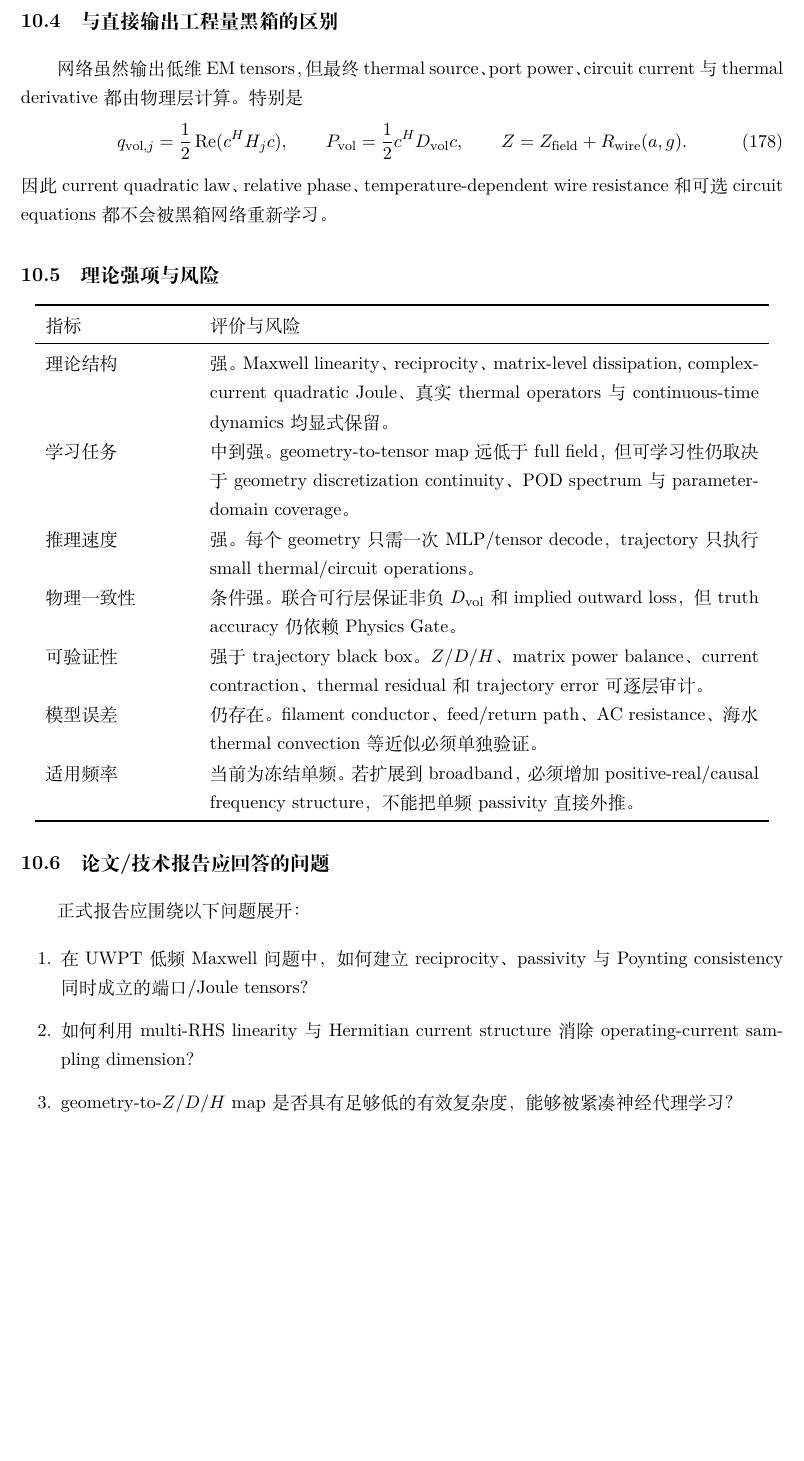
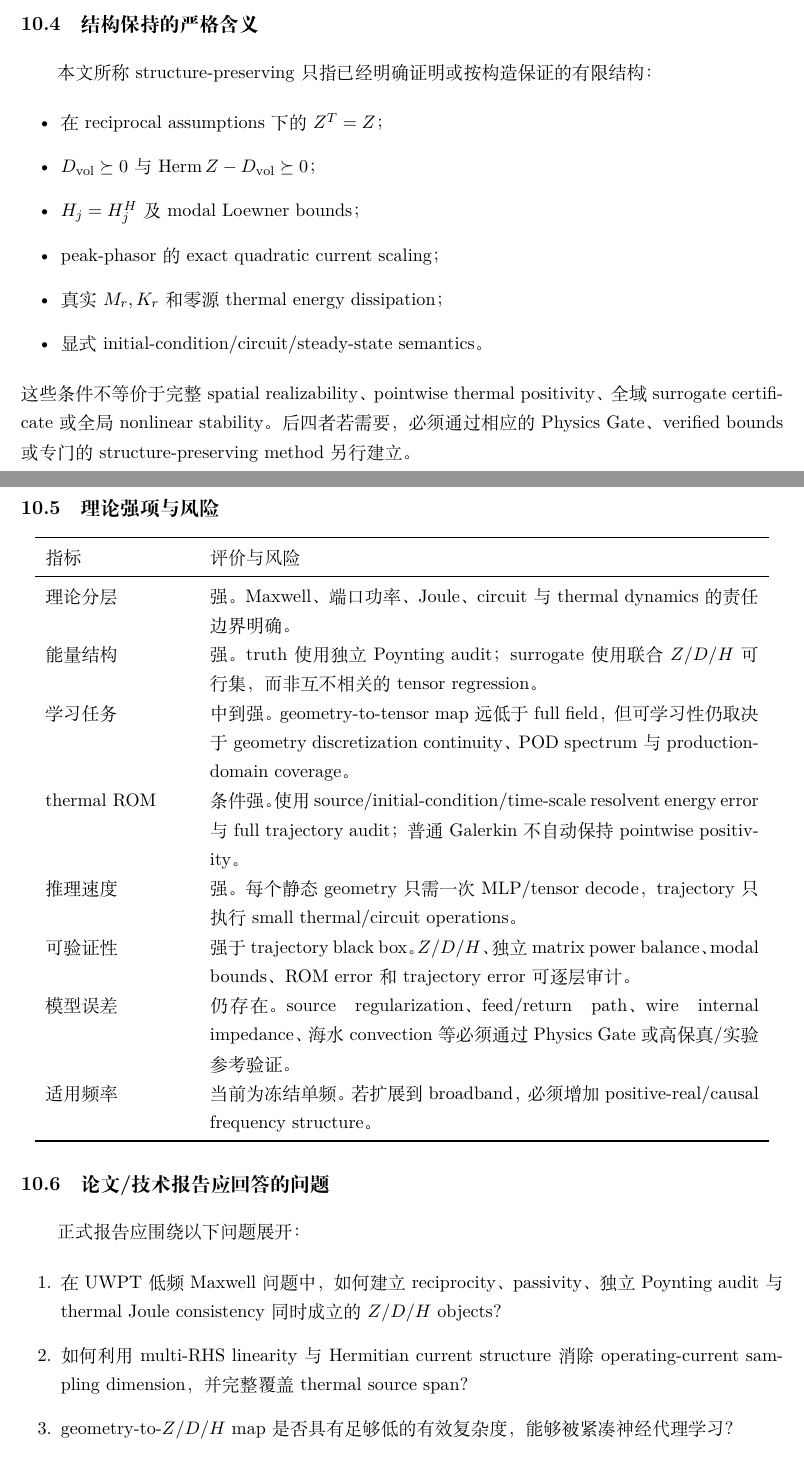
Before and after one commit to AliceThunder/SDFMPNEO, a LaTeX document (docs/neural_electrothermal_rom/main.tex, which reads docs/neural_electrothermal_rom/sections/10_innovation_and_positioning.tex): part of page 43 of 47 before the commit and two parts of pages 43 and 44 of 48 after it, the two joined at a grey line, cut at the place of the change, the shorter picture padded with empty space. Compiled offline with XeLaTeX.

Commit message:
Finalize innovation claims without overstatement

```diff
--- a/docs/neural_electrothermal_rom/sections/10_innovation_and_positioning.tex
+++ b/docs/neural_electrothermal_rom/sections/10_innovation_and_positioning.tex
@@ -37,16 +42,17 @@ g\mapsto\{Z_{\rm field},D_{\rm vol},H_j\}
 \end{equation}
 需要网络同时学习初值、时间尺度、热扩散、current scaling、circuit feedback 和稳态结构。当前方案把这些已知结构移出学习问题，只留下静态 geometry-to-tensor map，从而降低学习复杂度并提高可解释性。
 
-\subsection{与直接输出工程量黑箱的区别}
-网络虽然输出低维 EM tensors，但最终 thermal source、port power、circuit current 与 thermal derivative 都由物理层计算。特别是
-\begin{equation}
-q_{{\rm vol},j}=\frac12\operatorname{Re}(c^HH_jc),
-\qquad
-P_{\rm vol}=\frac12c^HD_{\rm vol}c,
-\qquad
-Z=Z_{\rm field}+R_{\rm wire}(a,g).
-\end{equation}
-因此 current quadratic law、relative phase、temperature-dependent wire resistance 和可选 circuit equations 都不会被黑箱网络重新学习。
+\subsection{结构保持的严格含义}
+本文所称 structure-preserving 只指已经明确证明或按构造保证的有限结构：
+\begin{itemize}
+  \item 在 reciprocal assumptions 下的 $Z^T=Z$；
+  \item $D_{\rm vol}\succeq0$ 与 $\operatorname{Herm}Z-D_{\rm vol}\succeq0$；
+  \item $H_j=H_j^H$ 及 modal Loewner bounds；
+  \item peak-phasor 的 exact quadratic current scaling；
+  \item 真实 $M_r,K_r$ 和零源 thermal energy dissipation；
+  \item 显式 initial-condition/circuit/steady-state semantics。
+\end{itemize}
+这些条件不等价于完整 spatial realizability、pointwise thermal positivity、全域 surrogate certificate 或全局 nonlinear stability。后四者若需要，必须通过相应的 Physics Gate、verified bounds 或专门的 structure-preserving method 另行建立。
 
 \subsection{理论强项与风险}
 \begin{center}
@@ -54,13 +60,14 @@ Z=Z_{\rm field}+R_{\rm wire}(a,g).
 \toprule
 指标 & 评价与风险 \\
 \midrule
-理论结构 & 强。Maxwell linearity、reciprocity、matrix-level dissipation, complex-current quadratic Joule、真实 thermal operators 与 continuous-time dynamics 均显式保留。 \\
-学习任务 & 中到强。geometry-to-tensor map 远低于 full field，但可学习性仍取决于 geometry discretization continuity、POD spectrum 与 parameter-domain coverage。 \\
-推理速度 & 强。每个 geometry 只需一次 MLP/tensor decode，trajectory 只执行 small thermal/circuit operations。 \\
-物理一致性 & 条件强。联合可行层保证非负 $D_{\rm vol}$ 和 implied outward loss，但 truth accuracy 仍依赖 Physics Gate。 \\
-可验证性 & 强于 trajectory black box。$Z/D/H$、matrix power balance、current contraction、thermal residual 和 trajectory error 可逐层审计。 \\
-模型误差 & 仍存在。filament conductor、feed/return path、AC resistance、海水 thermal convection 等近似必须单独验证。 \\
-适用频率 & 当前为冻结单频。若扩展到 broadband，必须增加 positive-real/causal frequency structure，不能把单频 passivity 直接外推。 \\
+理论分层 & 强。Maxwell、端口功率、Joule、circuit 与 thermal dynamics 的责任边界明确。 \\
+能量结构 & 强。truth 使用独立 Poynting audit；surrogate 使用联合 $Z/D/H$ 可行集，而非互不相关的 tensor regression。 \\
+学习任务 & 中到强。geometry-to-tensor map 远低于 full field，但可学习性仍取决于 geometry discretization continuity、POD spectrum 与 production-domain coverage。 \\
+thermal ROM & 条件强。使用 source/initial-condition/time-scale resolvent energy error 与 full trajectory audit；普通 Galerkin 不自动保持 pointwise positivity。 \\
+推理速度 & 强。每个静态 geometry 只需一次 MLP/tensor decode，trajectory 只执行 small thermal/circuit operations。 \\
+可验证性 & 强于 trajectory black box。$Z/D/H$、独立 matrix power balance、modal bounds、ROM error 和 trajectory error 可逐层审计。 \\
+模型误差 & 仍存在。source regularization、feed/return path、wire internal impedance、海水 convection 等必须通过 Physics Gate 或高保真/实验参考验证。 \\
+适用频率 & 当前为冻结单频。若扩展到 broadband，必须增加 positive-real/causal frequency structure。 \\
 \bottomrule
 \end{tabular}
 \end{center}
@@ -68,10 +75,11 @@ Z=Z_{\rm field}+R_{\rm wire}(a,g).
 \subsection{论文/技术报告应回答的问题}
 正式报告应围绕以下问题展开：
 \begin{enumerate}
-  \item 在 UWPT 低频 Maxwell 问题中，如何建立 reciprocity、passivity 与 Poynting consistency 同时成立的端口/Joule tensors？
-  \item 如何利用 multi-RHS linearity 与 Hermitian current structure 消除 operating-current sampling dimension？
+  \item 在 UWPT 低频 Maxwell 问题中，如何建立 reciprocity、passivity、独立 Poynting audit 与 thermal Joule consistency 同时成立的 $Z/D/H$ objects？
+  \item 如何利用 multi-RHS linearity 与 Hermitian current structure 消除 operating-current sampling dimension，并完整覆盖 thermal source span？
   \item geometry-to-$Z/D/H$ map 是否具有足够低的有效复杂度，能够被紧凑神经代理学习？
-  \item tensor surrogate error 如何传播到 current-controlled 或 circuit-controlled thermal trajectory、steady state 与 impedance outputs？
+  \item 联合可行投影在多大程度上只是安全层，而不是主要误差修正器？
+  \item tensor surrogate、thermal ROM、initial-condition 与 circuit error 如何传播到 trajectory、steady state 与 impedance outputs？
   \item 与直接 trajectory NN、普通 response-surface 和高维 online Maxwell solve 相比，精度--训练成本--推理成本的 Pareto 前沿如何？
 \end{enumerate}
 
```
Also changed, not shown: docs/neural_electrothermal_rom/sections/10_innovation_and_positioning.tex (16 more changed lines).
